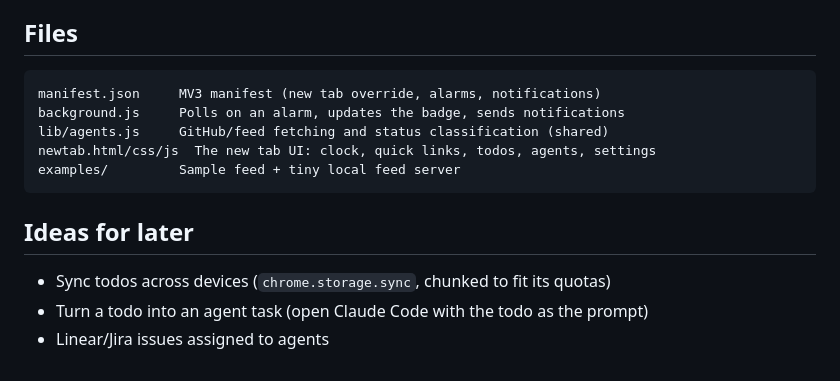
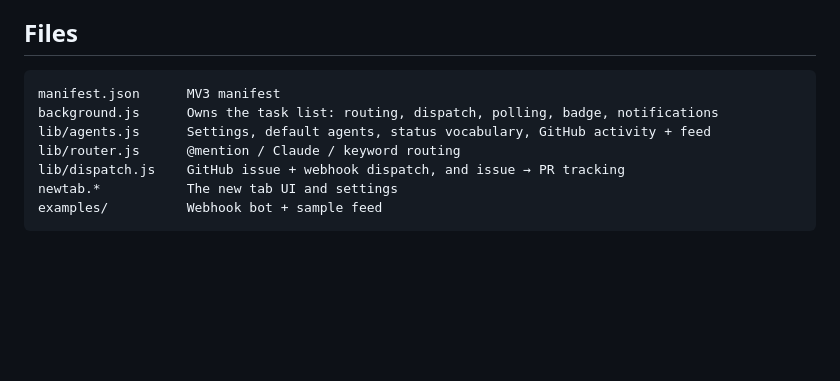
Before and after one commit to BrennenHodge/Websites, a Markdown page: helm-newtab/README.md, the part around one of its changes. Rendered like a GitHub page; blank space fills up the shorter version.

````diff
--- a/helm-newtab/README.md
+++ b/helm-newtab/README.md
@@ -69,15 +108,11 @@ When you save the URL, Chrome asks for permission to read that host.
 ## Files
 
 ```
-manifest.json     MV3 manifest (new tab override, alarms, notifications)
-background.js     Polls on an alarm, updates the badge, sends notifications
-lib/agents.js     GitHub/feed fetching and status classification (shared)
-newtab.html/css/js  The new tab UI: clock, quick links, todos, agents, settings
-examples/         Sample feed + tiny local feed server
+manifest.json      MV3 manifest
+background.js      Owns the task list: routing, dispatch, polling, badge, notifications
+lib/agents.js      Settings, default agents, status vocabulary, GitHub activity + feed
+lib/router.js      @mention / Claude / keyword routing
+lib/dispatch.js    GitHub issue + webhook dispatch, and issue → PR tracking
+newtab.*           The new tab UI and settings
+examples/          Webhook bot + sample feed
 ```
-
-## Ideas for later
-
-- Sync todos across devices (`chrome.storage.sync`, chunked to fit its quotas)
-- Turn a todo into an agent task (open Claude Code with the todo as the prompt)
-- Linear/Jira issues assigned to agents
````
Also changed, not shown: other parts of helm-newtab/README.md (+74 -35 lines), helm-newtab/screenshot.png, 10 other files.
